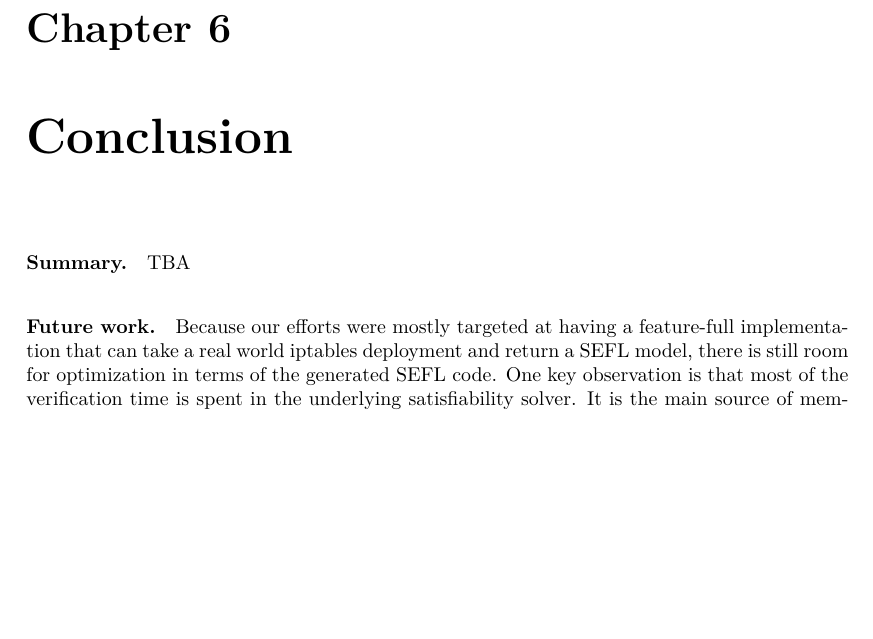
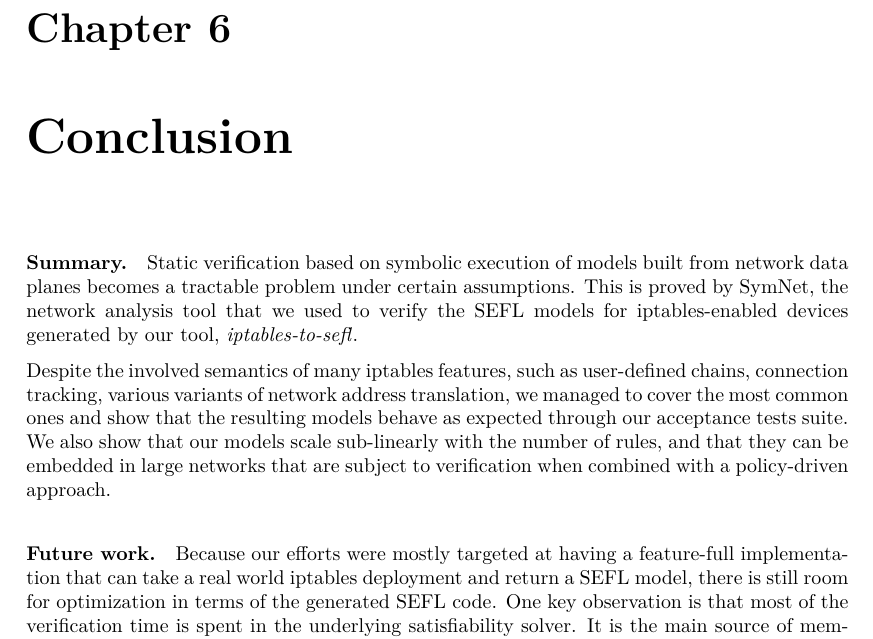
Before and after one commit to calincru/diploma-thesis, a LaTeX thesis (thesis/thesis.tex, which reads thesis/src/chapters/conclusion.tex): part of page 50 of 56, cut so that both start at the same text, the shorter picture padded with empty space. The pictures show the PDF file thesis/thesis.pdf that the author committed with the source.

Commit message:
Finish conclusion

```diff
--- a/thesis/src/chapters/conclusion.tex
+++ b/thesis/src/chapters/conclusion.tex
@@ -1,6 +1,18 @@
 \chapter{Conclusion}
 
-\paragraph{Summary.} TBA
+\paragraph{Summary.} Static verification based on symbolic execution of models
+built from network data planes becomes a tractable problem under certain
+assumptions.  This is proved by SymNet, the network analysis tool that we used
+to verify the SEFL models for iptables-enabled devices generated by our tool,
+\TOOL.
+
+Despite the involved semantics of many iptables features, such as user-defined
+chains, connection tracking, various variants of network address translation,
+we managed to cover the most common ones and show that the resulting models
+behave as expected through our acceptance tests suite.  We also show that our
+models scale sub-linearly with the number of rules, and that they can be
+embedded in large networks that are subject to verification when combined with
+a policy-driven approach.
 
 \paragraph{Future work.}
 Because our efforts were mostly targeted at having a feature-full
```
Also changed, not shown: thesis/thesis.pdf.
